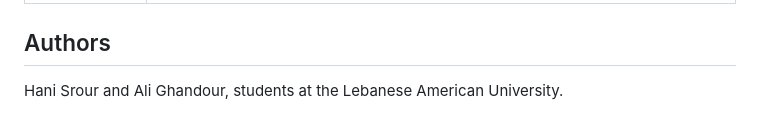
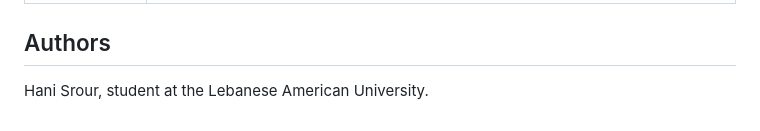
Before and after one commit to H-Srr/Scratch-Learn-Project, a Markdown page: README.md, the part around the change. GitHub-like rendering.

```diff
--- a/README.md
+++ b/README.md
@@ -134,4 +134,4 @@ The database is called `scratch_learn_db` and has seven tables:
 
 ## Authors
 
-Hani Srour and Ali Ghandour, students at the Lebanese American University.
+Hani Srour, student at the Lebanese American University.
```
